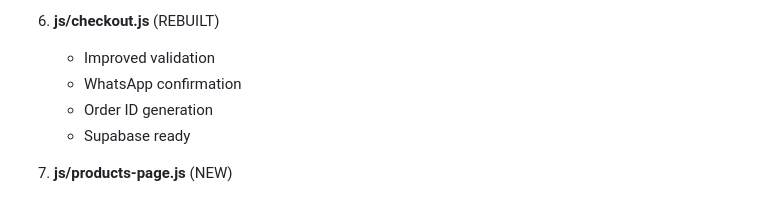
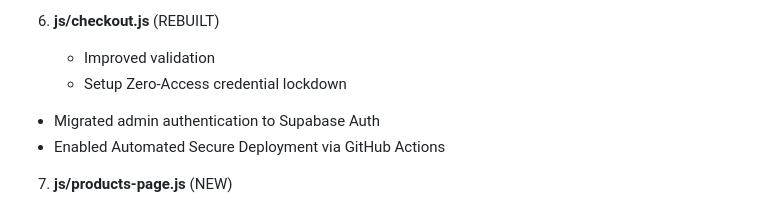
Before and after one commit to ghaniafridi2003-cmd/Vision-Books-And-Uniform-, a Markdown page: CHANGELOG.md, the part around the change. Drawn GitHub-style.

Commit message:
Trigger secure deployment automation

```diff
--- a/CHANGELOG.md
+++ b/CHANGELOG.md
@@ -284,9 +284,9 @@ This document outlines all changes, improvements, and fixes made to transform th
 
 6. **js/checkout.js** (REBUILT)
    - Improved validation
-   - WhatsApp confirmation
-   - Order ID generation
-   - Supabase ready
+   - Setup Zero-Access credential lockdown
+- Migrated admin authentication to Supabase Auth
+- Enabled Automated Secure Deployment via GitHub Actions
 
 7. **js/products-page.js** (NEW)
    - Products page specific logic
```
